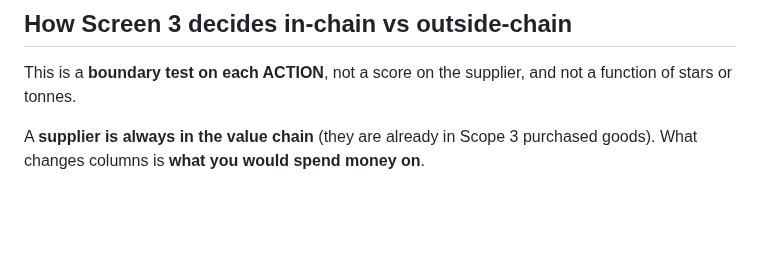
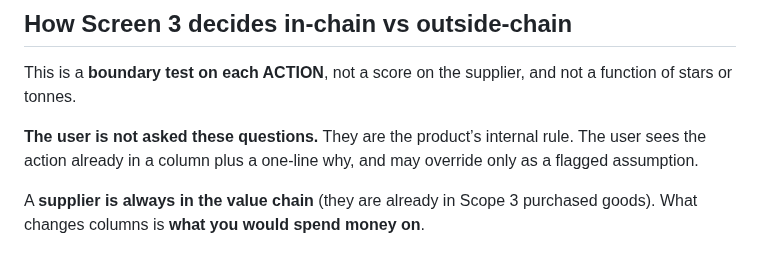
Before and after one commit to nicolasmpicard-gif/cursorRepo, a Markdown page: scopebrief/user-journey-screens.md, the part around the change. Drawn GitHub-style; blank space fills up the shorter version.

Commit message:
Clarify in/out-chain questions are internal rules, not a user quiz
Co-authored-by: nicolasmpicard-gif <nicolasmpicard-gif@users.noreply.github.com>

```diff
--- a/scopebrief/user-journey-screens.md
+++ b/scopebrief/user-journey-screens.md
@@ -90,6 +90,8 @@ One session. Sustainability manager at a German manufacturer. Output is a **plan
 ## How Screen 3 decides in-chain vs outside-chain
 
 This is a **boundary test on each ACTION**, not a score on the supplier, and not a function of stars or tonnes.
+
+**The user is not asked these questions.** They are the product’s internal rule. The user sees the action already in a column plus a one-line why, and may override only as a flagged assumption.
 
 A **supplier is always in the value chain** (they are already in Scope 3 purchased goods). What changes columns is **what you would spend money on**.
 
```
